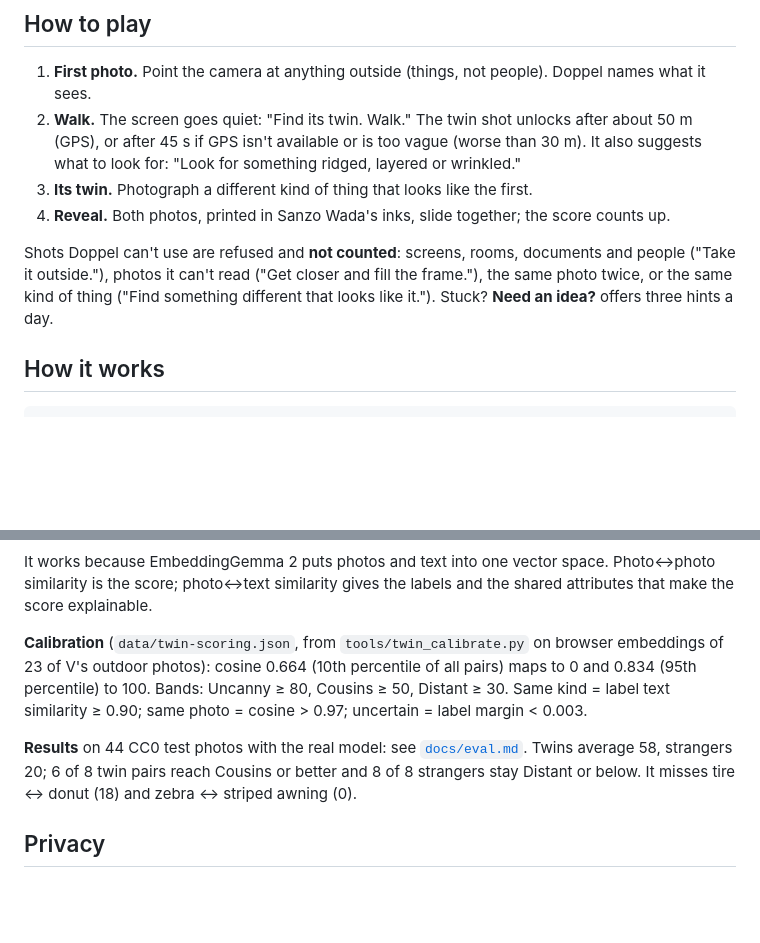
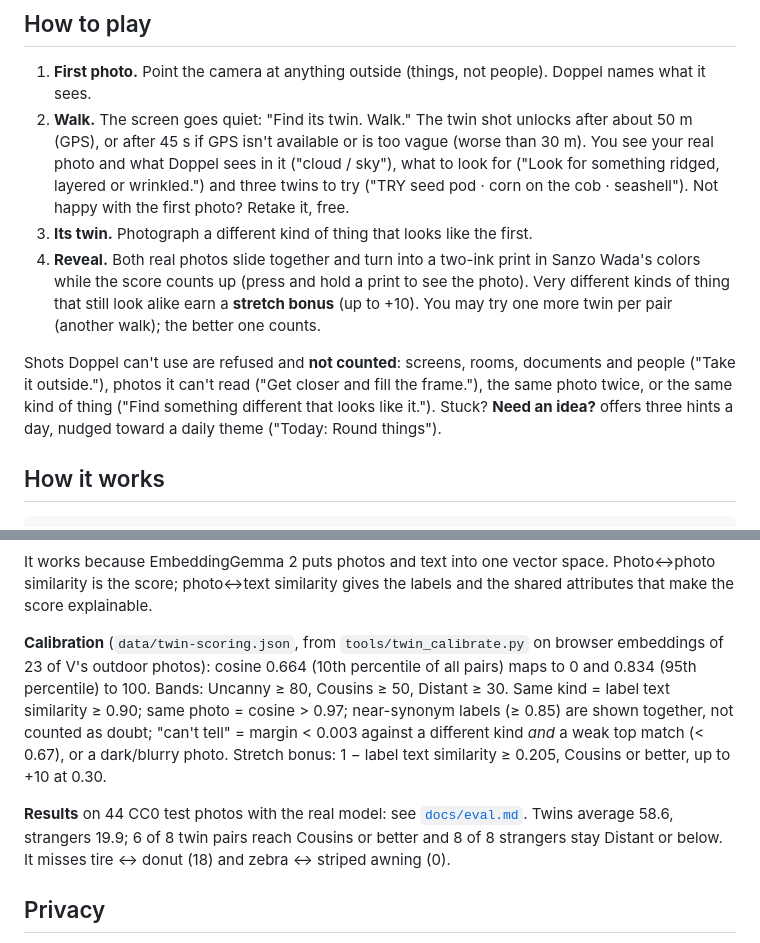
Before and after one commit to vinmay/doppel, a Markdown page: README.md, 2 parts joined by grey strips. GitHub-like rendering; blank space fills up the shorter version.

Commit message:
README: how to play with suggestions, retake, best of 2, stretch bonus, daily theme

```diff
--- a/README.md
+++ b/README.md
@@ -20,11 +20,11 @@ Built Oct 10 to 11, 2026 for DEV Hacktoberfest Week 1 ("Touch Grass").
 ## How to play
 
 1. **First photo.** Point the camera at anything outside (things, not people). Doppel names what it sees.
-2. **Walk.** The screen goes quiet: "Find its twin. Walk." The twin shot unlocks after about 50 m (GPS), or after 45 s if GPS isn't available or is too vague (worse than 30 m). It also suggests what to look for: "Look for something ridged, layered or wrinkled."
+2. **Walk.** The screen goes quiet: "Find its twin. Walk." The twin shot unlocks after about 50 m (GPS), or after 45 s if GPS isn't available or is too vague (worse than 30 m). You see your real photo and what Doppel sees in it ("cloud / sky"), what to look for ("Look for something ridged, layered or wrinkled.") and three twins to try ("TRY seed pod · corn on the cob · seashell"). Not happy with the first photo? Retake it, free.
 3. **Its twin.** Photograph a different kind of thing that looks like the first.
-4. **Reveal.** Both photos, printed in Sanzo Wada's inks, slide together; the score counts up.
+4. **Reveal.** Both real photos slide together and turn into a two-ink print in Sanzo Wada's colors while the score counts up (press and hold a print to see the photo). Very different kinds of thing that still look alike earn a **stretch bonus** (up to +10). You may try one more twin per pair (another walk); the better one counts.
 
-Shots Doppel can't use are refused and **not counted**: screens, rooms, documents and people ("Take it outside."), photos it can't read ("Get closer and fill the frame."), the same photo twice, or the same kind of thing ("Find something different that looks like it."). Stuck? **Need an idea?** offers three hints a day.
+Shots Doppel can't use are refused and **not counted**: screens, rooms, documents and people ("Take it outside."), photos it can't read ("Get closer and fill the frame."), the same photo twice, or the same kind of thing ("Find something different that looks like it."). Stuck? **Need an idea?** offers three hints a day, nudged toward a daily theme ("Today: Round things").
 
 ## How it works
 
@@ -51,9 +51,9 @@ Shots Doppel can't use are refused and **not counted**: screens, rooms, document
 
 It works because EmbeddingGemma 2 puts photos and text into one vector space. Photo↔photo similarity is the score; photo↔text similarity gives the labels and the shared attributes that make the score explainable.
 
-**Calibration** (`data/twin-scoring.json`, from `tools/twin_calibrate.py` on browser embeddings of 23 of V's outdoor photos): cosine 0.664 (10th percentile of all pairs) maps to 0 and 0.834 (95th percentile) to 100. Bands: Uncanny ≥ 80, Cousins ≥ 50, Distant ≥ 30. Same kind = label text similarity ≥ 0.90; same photo = cosine > 0.97; uncertain = label margin < 0.003.
+**Calibration** (`data/twin-scoring.json`, from `tools/twin_calibrate.py` on browser embeddings of 23 of V's outdoor photos): cosine 0.664 (10th percentile of all pairs) maps to 0 and 0.834 (95th percentile) to 100. Bands: Uncanny ≥ 80, Cousins ≥ 50, Distant ≥ 30. Same kind = label text similarity ≥ 0.90; same photo = cosine > 0.97; near-synonym labels (≥ 0.85) are shown together, not counted as doubt; "can't tell" = margin < 0.003 against a different kind *and* a weak top match (< 0.67), or a dark/blurry photo. Stretch bonus: 1 − label text similarity ≥ 0.205, Cousins or better, up to +10 at 0.30.
 
-**Results** on 44 CC0 test photos with the real model: see [`docs/eval.md`](docs/eval.md). Twins average 58, strangers 20; 6 of 8 twin pairs reach Cousins or better and 8 of 8 strangers stay Distant or below. It misses tire ↔ donut (18) and zebra ↔ striped awning (0).
+**Results** on 44 CC0 test photos with the real model: see [`docs/eval.md`](docs/eval.md). Twins average 58.6, strangers 19.9; 6 of 8 twin pairs reach Cousins or better and 8 of 8 strangers stay Distant or below. It misses tire ↔ donut (18) and zebra ↔ striped awning (0).
 
 ## Privacy
 
```
